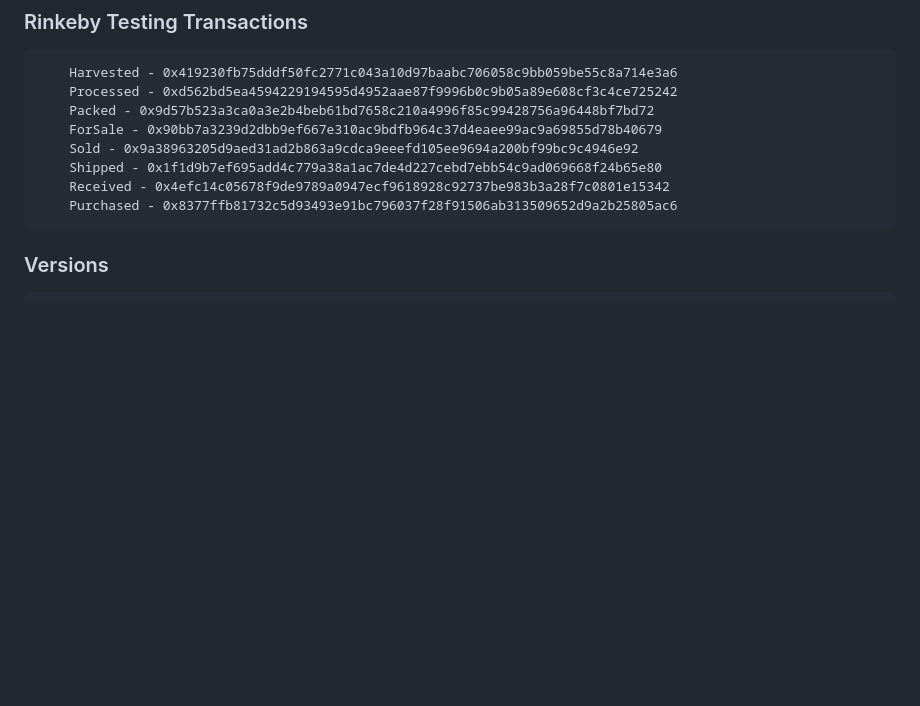
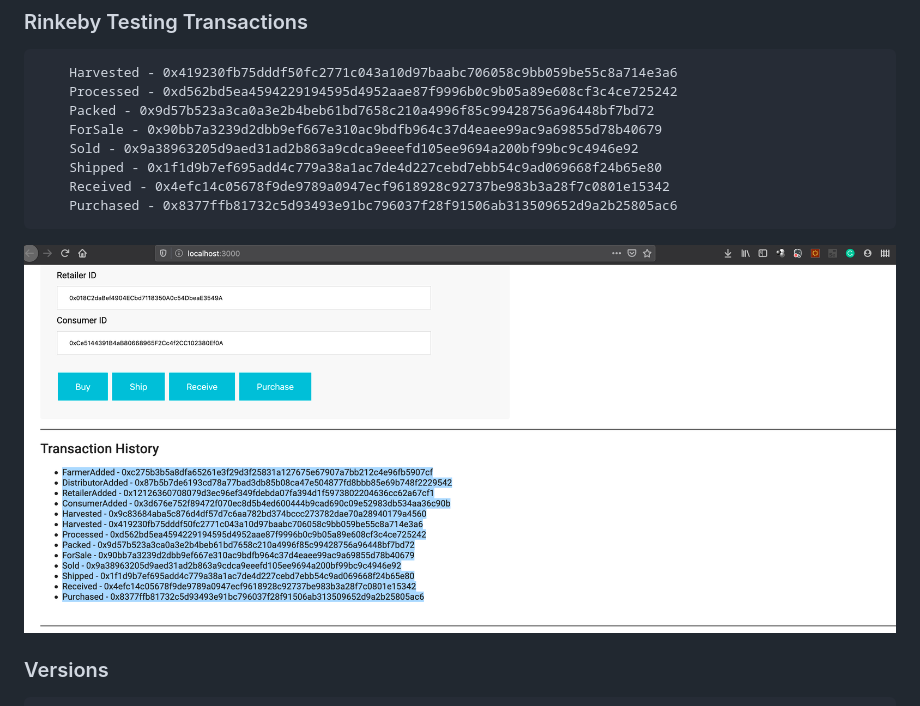
Before and after one commit to priteshgudge/supply-chain-project-blockchain-solidity, a Markdown page: supply-chain-project/README.md, the part around the change. Rendered like a GitHub page; pictures changed too: images/rinkeby_tranactions_client.png (added); blank space fills up the shorter version.

````diff
--- a/supply-chain-project/README.md
+++ b/supply-chain-project/README.md
@@ -24,6 +24,7 @@ Consumer: 0xCe5144391B4aB80668965F2Cc4f2CC102380Ef0A
     Received - 0x4efc14c05678f9de9789a0947ecf9618928c92737be983b3a28f7c0801e15342
     Purchased - 0x8377ffb81732c5d93493e91bc796037f28f91506ab313509652d9a2b25805ac6
 ```
+![Rinkeby Transaction Log](/images/rinkeby_tranactions_client.png)
 
 
 ### Versions
````
